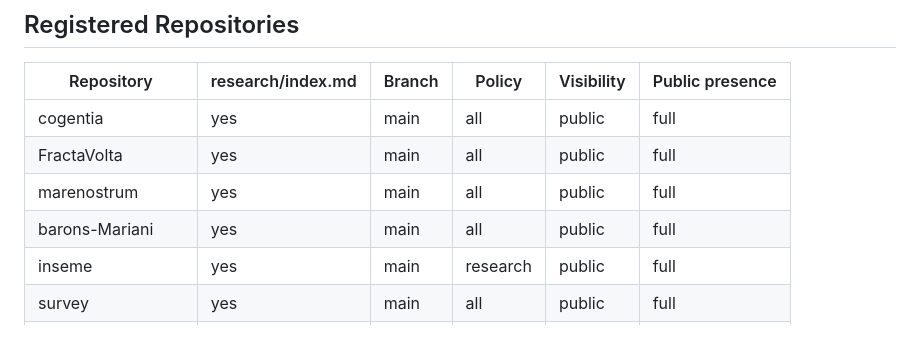
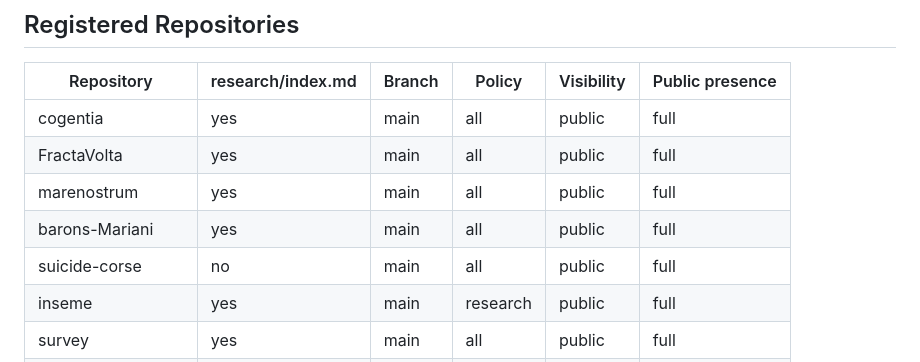
Before and after one commit to JeanHuguesRobert/StructEnv, a Markdown page: research/corpus-status.md, the part around one of its changes. Drawn GitHub-style; blank space fills up the shorter version.

Commit message:
Refresh corpus status projection

```diff
--- a/research/corpus-status.md
+++ b/research/corpus-status.md
@@ -28,6 +28,7 @@ provenance:
 | FractaVolta | yes | main | all | public | full |
 | marenostrum | yes | main | all | public | full |
 | barons-Mariani | yes | main | all | public | full |
+| suicide-corse | no | main | all | public | full |
 | inseme | yes | main | research | public | full |
 | survey | yes | main | all | public | full |
 | Inox | yes | master | all | public | full |
```
Also changed, not shown: other parts of research/corpus-status.md (+88 -12 lines).
